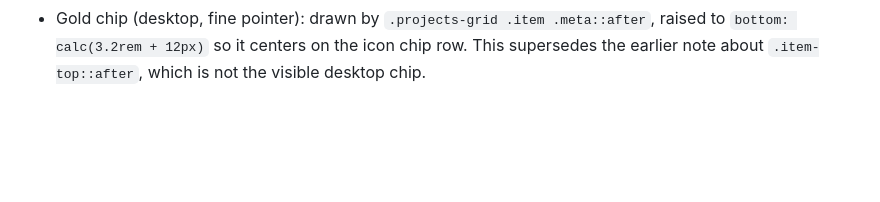
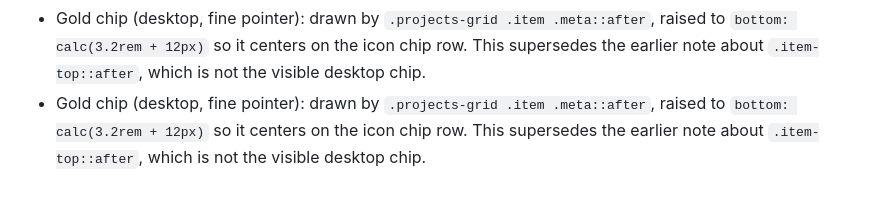
Before and after one commit to miconvr/portfolio, a Markdown page: AGENTS.md, the part around the change. Drawn GitHub-style; blank space fills up the shorter version.

```diff
--- a/AGENTS.md
+++ b/AGENTS.md
@@ -199,3 +199,4 @@ Pushes from AI chat sessions have been blocked in the past, so the owner often a
 - Cards v10: icon-link chips use a lighter face (16% to 6% black over `--card`), a softer inner shadow, and 1.2rem icons.
 - Gold chip alignment: on touch or 30.06-39.99rem widths, `.projects-grid .item .chip-btn` sits at `bottom: calc(3.2rem + 11px)` to line up with the icon row. Desktop uses `.item-top::after` in the header row and is unaffected.
 - Gold chip (desktop, fine pointer): drawn by `.projects-grid .item .meta::after`, raised to `bottom: calc(3.2rem + 12px)` so it centers on the icon chip row. This supersedes the earlier note about `.item-top::after`, which is not the visible desktop chip.
+- Gold chip (desktop, fine pointer): drawn by `.projects-grid .item .meta::after`, raised to `bottom: calc(3.2rem + 12px)` so it centers on the icon chip row. This supersedes the earlier note about `.item-top::after`, which is not the visible desktop chip.
```
